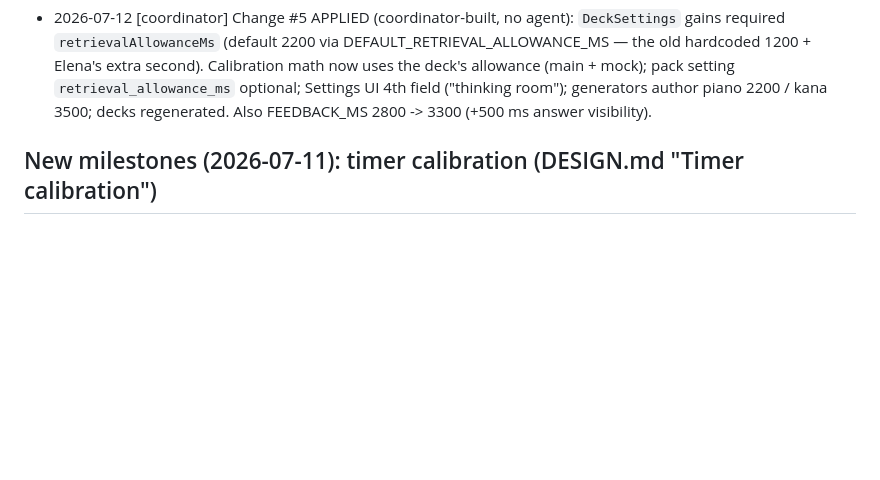
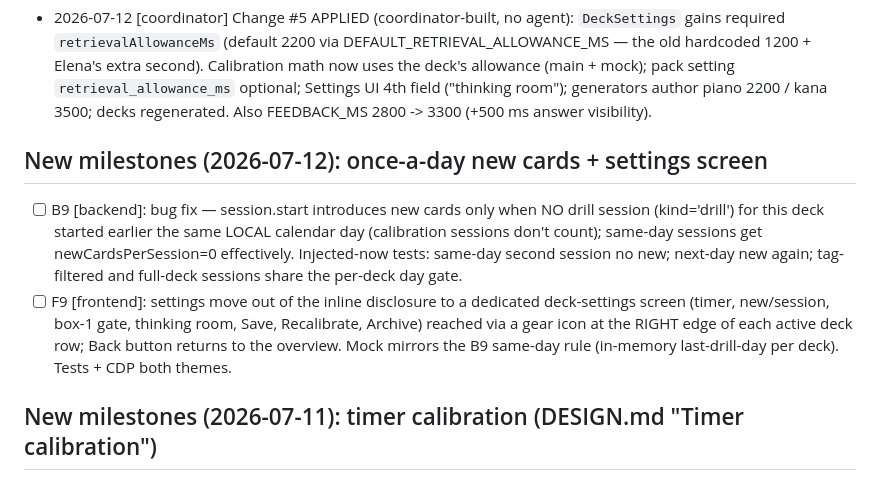
Before and after one commit to elefeint/memclawrizer, a Markdown page: COORDINATION.md, the part around the change. Rendered like a GitHub page; blank space fills up the shorter version.

Commit message:
[shared] Design: once-a-day new-card introduction + gear-icon settings screen
Co-Authored-By: Claude Fable 5 <noreply@anthropic.com>

```diff
--- a/COORDINATION.md
+++ b/COORDINATION.md
@@ -58,6 +58,20 @@ requests go in the section below.
   pack setting `retrieval_allowance_ms` optional; Settings UI 4th field
   ("thinking room"); generators author piano 2200 / kana 3500; decks
   regenerated. Also FEEDBACK_MS 2800 -> 3300 (+500 ms answer visibility).
+
+## New milestones (2026-07-12): once-a-day new cards + settings screen
+- [ ] B9 [backend]: bug fix — session.start introduces new cards only when NO
+      drill session (kind='drill') for this deck started earlier the same
+      LOCAL calendar day (calibration sessions don't count); same-day
+      sessions get newCardsPerSession=0 effectively. Injected-now tests:
+      same-day second session no new; next-day new again; tag-filtered and
+      full-deck sessions share the per-deck day gate.
+- [ ] F9 [frontend]: settings move out of the inline disclosure to a
+      dedicated deck-settings screen (timer, new/session, box-1 gate,
+      thinking room, Save, Recalibrate, Archive) reached via a gear icon at
+      the RIGHT edge of each active deck row; Back button returns to the
+      overview. Mock mirrors the B9 same-day rule (in-memory last-drill-day
+      per deck). Tests + CDP both themes.
 
 ## New milestones (2026-07-11): timer calibration (DESIGN.md "Timer calibration")
 - [x] B8 [backend]: schema v4 (sessions.kind TEXT DEFAULT 'drill'); calibration
```
Also changed, not shown: DESIGN.md (+11 -1 lines).
